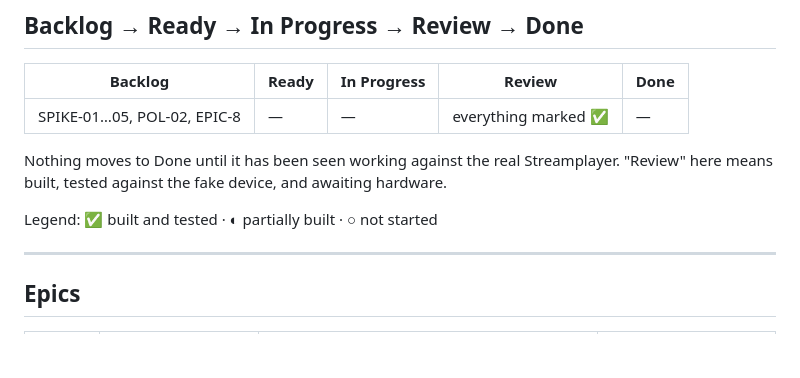
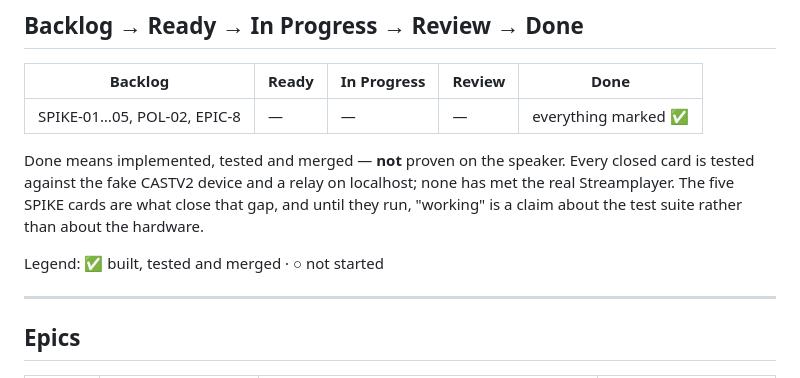
Before and after one commit to hbock-42/atemo_stream_player_dashboard, a Markdown page: docs/kanban/board.md, the part around the change. Drawn GitHub-style; blank space fills up the shorter version.

Commit message:
docs: Done now means merged, and says so
The 47 built cards are closed, so the board's definition of Done had to change
with them. It previously meant verified on the real device, which nothing is.

Made the distinction explicit in both the board and the project readme rather
than letting a closed issue imply hardware that has never been touched: every
closed card is tested against a fake CASTV2 device and a localhost relay, and
the spikes are what turn that into a claim about the speaker.

```diff
--- a/docs/kanban/board.md
+++ b/docs/kanban/board.md
@@ -22,12 +22,14 @@ relay ([ADR-0005](../adr/0005-web-delivery-via-relay.md)).
 
 | Backlog | Ready | In Progress | Review | Done |
 |---|---|---|---|---|
-| SPIKE-01…05, POL-02, EPIC-8 | — | — | everything marked ✅ | — |
+| SPIKE-01…05, POL-02, EPIC-8 | — | — | — | everything marked ✅ |
 
-Nothing moves to Done until it has been seen working against the real Streamplayer.
-"Review" here means built, tested against the fake device, and awaiting hardware.
+Done means implemented, tested and merged — **not** proven on the speaker. Every closed
+card is tested against the fake CASTV2 device and a relay on localhost; none has met the
+real Streamplayer. The five SPIKE cards are what close that gap, and until they run,
+"working" is a claim about the test suite rather than about the hardware.
 
-Legend: ✅ built and tested · ◐ partially built · ○ not started
+Legend: ✅ built, tested and merged · ○ not started
 
 ---
 
```
